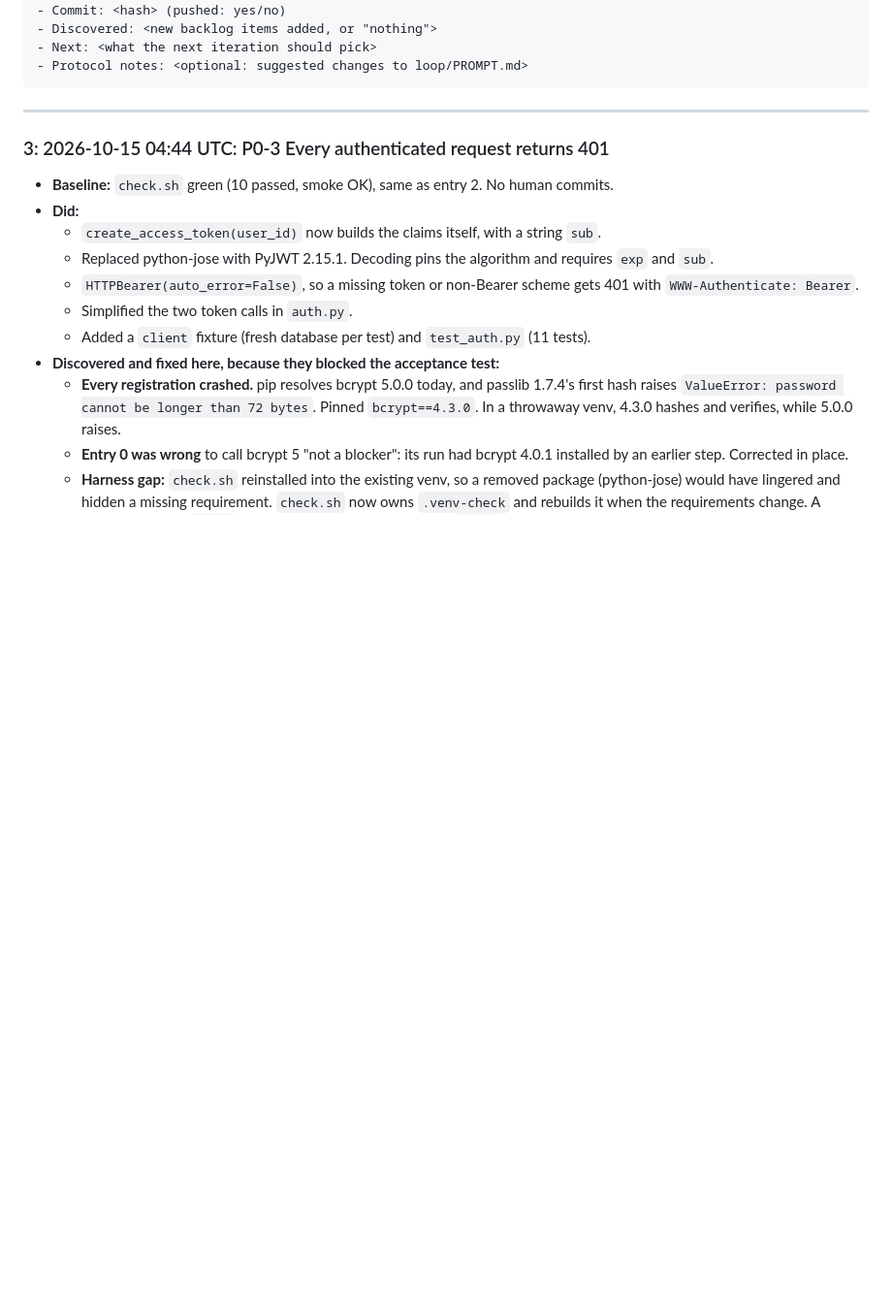
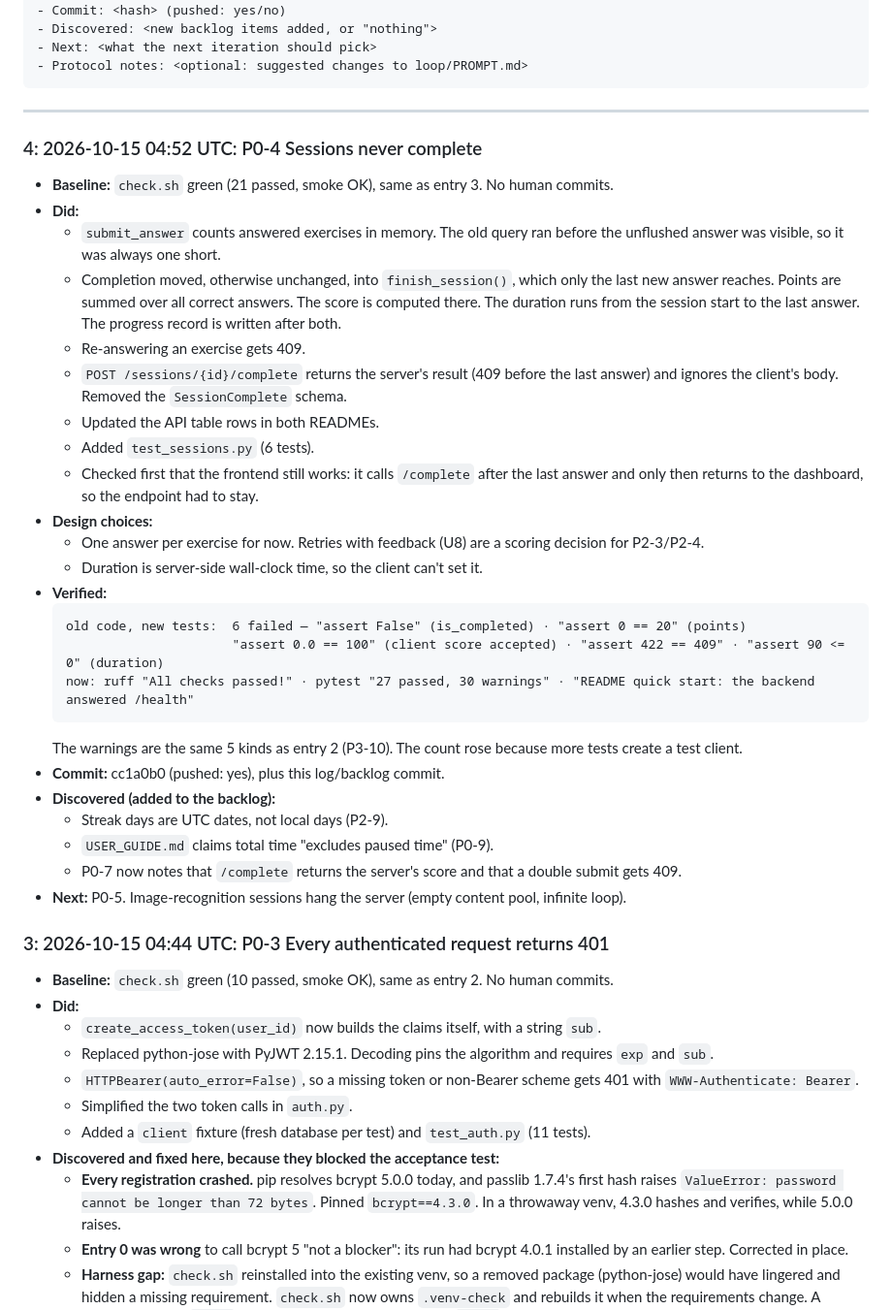
Before and after one commit to migdam/Afasia, a Markdown page: loop/LOG.md, the part around the change. Shown at 97% size. Drawn GitHub-style; blank space fills up the shorter version.

Commit message:
docs(loop): log iteration 4, tick P0-4 (cc1a0b0)
- BACKLOG: P0-4 done; G2 evidence updated; P0-7 now says the frontend
  should show the score from POST /complete and that a double submit
  gets 409; P0-9 gains the user guide's "excludes paused time" claim;
  P2-9 gains UTC-dated streaks (wrong day for users in Poland after
  midnight local time).
- LOG: entry 4 with the old-code failures and the new results.

Co-Authored-By: Claude Opus 5.5 <noreply@anthropic.com>
Claude-Session: https://claude.ai/code/session_01JkSqQfLHQ1FATiu2FcTxTC

````diff
--- a/loop/LOG.md
+++ b/loop/LOG.md
@@ -16,6 +16,33 @@ Newest entry first. One entry per iteration.
 ```
 
 ---
+
+### 4: 2026-10-15 04:52 UTC: P0-4 Sessions never complete
+- **Baseline:** `check.sh` green (21 passed, smoke OK), same as entry 3. No human commits.
+- **Did:**
+  - `submit_answer` counts answered exercises in memory. The old query ran before the unflushed answer was visible, so it was always one short.
+  - Completion moved, otherwise unchanged, into `finish_session()`, which only the last new answer reaches. Points are summed over all correct answers. The score is computed there. The duration runs from the session start to the last answer. The progress record is written after both.
+  - Re-answering an exercise gets 409.
+  - `POST /sessions/{id}/complete` returns the server's result (409 before the last answer) and ignores the client's body. Removed the `SessionComplete` schema.
+  - Updated the API table rows in both READMEs.
+  - Added `test_sessions.py` (6 tests).
+  - Checked first that the frontend still works: it calls `/complete` after the last answer and only then returns to the dashboard, so the endpoint had to stay.
+- **Design choices:**
+  - One answer per exercise for now. Retries with feedback (U8) are a scoring decision for P2-3/P2-4.
+  - Duration is server-side wall-clock time, so the client can't set it.
+- **Verified:**
+  ```
+  old code, new tests:  6 failed — "assert False" (is_completed) · "assert 0 == 20" (points)
+                        "assert 0.0 == 100" (client score accepted) · "assert 422 == 409" · "assert 90 <= 0" (duration)
+  now: ruff "All checks passed!" · pytest "27 passed, 30 warnings" · "README quick start: the backend answered /health"
+  ```
+  The warnings are the same 5 kinds as entry 2 (P3-10). The count rose because more tests create a test client.
+- **Commit:** cc1a0b0 (pushed: yes), plus this log/backlog commit.
+- **Discovered (added to the backlog):**
+  - Streak days are UTC dates, not local days (P2-9).
+  - `USER_GUIDE.md` claims total time "excludes paused time" (P0-9).
+  - P0-7 now notes that `/complete` returns the server's score and that a double submit gets 409.
+- **Next:** P0-5. Image-recognition sessions hang the server (empty content pool, infinite loop).
 
 ### 3: 2026-10-15 04:44 UTC: P0-3 Every authenticated request returns 401
 - **Baseline:** `check.sh` green (10 passed, smoke OK), same as entry 2. No human commits.
````
Also changed, not shown: loop/BACKLOG.md (+6 -5 lines).
